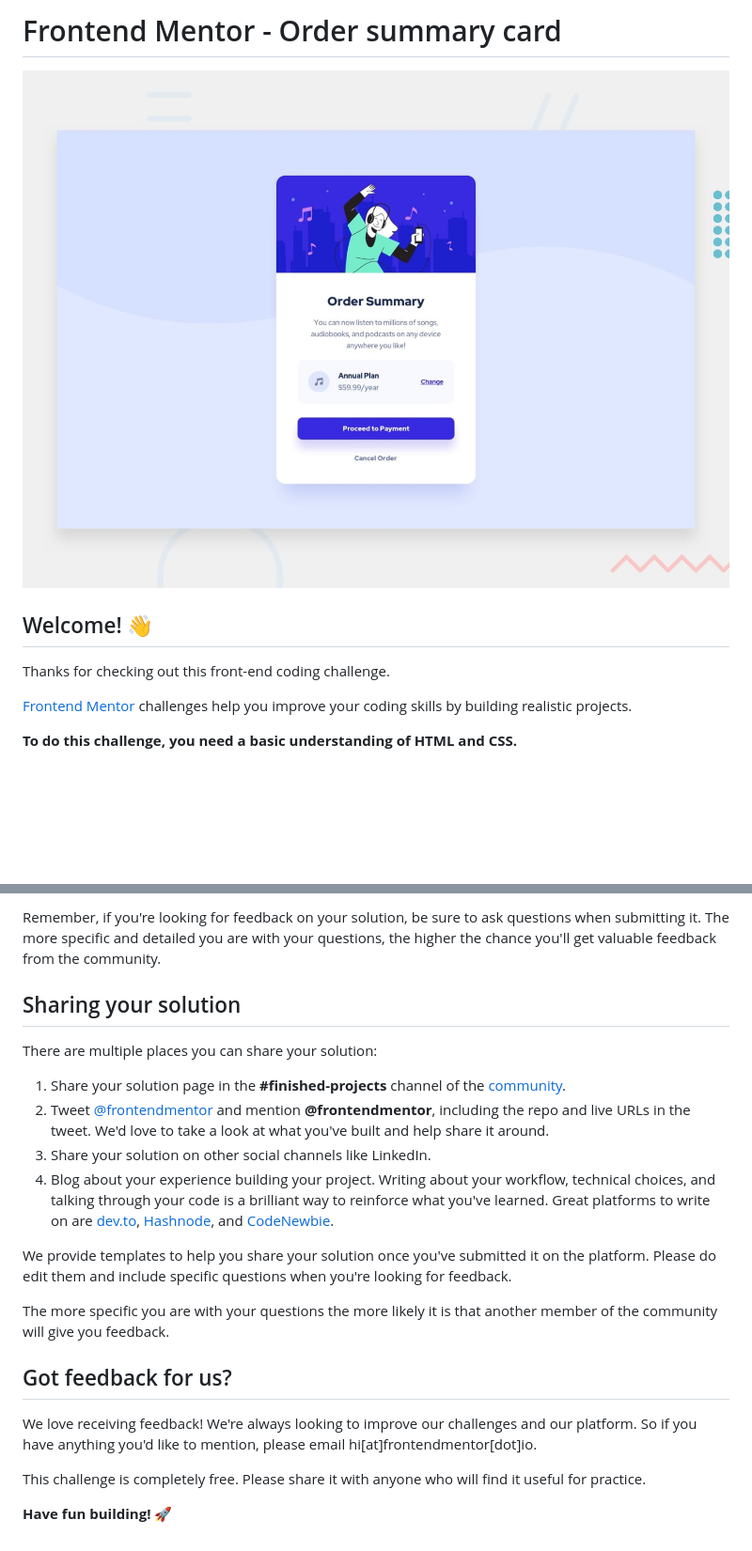
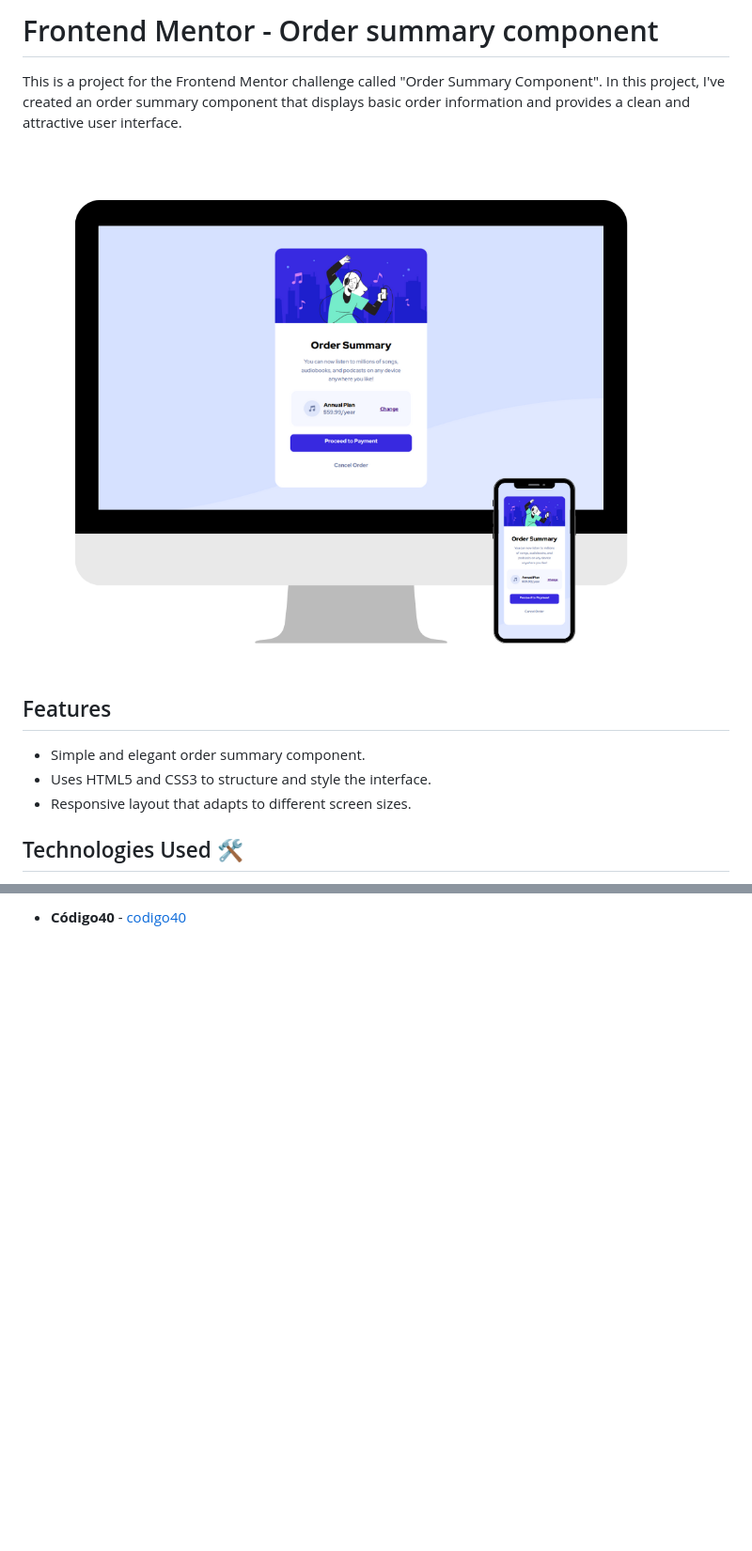
Before and after one commit to codigo40/Order-summary-component, a Markdown page: README.md, 2 parts joined by grey strips. Shown: that part at 94% size. GitHub-like rendering; pictures changed too: images/Neutral Minimal Shadow Photographer Frame Mockup Pinterest Pin.png (added); blank space fills up the shorter version.

```diff
--- a/README.md
+++ b/README.md
@@ -1,12 +1,14 @@
-# Frontend Mentor - Order summary card
+# Frontend Mentor - Order summary component
 
-![Design preview for the Order summary card coding challenge](./design/desktop-preview.jpg)
+This is a project for the Frontend Mentor challenge called "Order Summary Component". In this project, I've created an order summary component that displays basic order information and provides a clean and attractive user interface.
 
-## Welcome! 👋
+![Normal](./images/Neutral%20Minimal%20Shadow%20Photographer%20Frame%20Mockup%20Pinterest%20Pin.png)
 
-Thanks for checking out this front-end coding challenge.
+## Features
 
-[Frontend Mentor](https://www.frontendmentor.io) challenges help you improve your coding skills by building realistic projects.
+- Simple and elegant order summary component.
+- Uses HTML5 and CSS3 to structure and style the interface.
+- Responsive layout that adapts to different screen sizes.
 
-**To do this challenge, you need a basic understanding of HTML and CSS.**
+## Technologies Used 🛠️
 
@@ -70,22 +33 @@ Submit your solution on the platform for the rest of the community to see. Follo
-Remember, if you're looking for feedback on your solution, be sure to ask questions when submitting it. The more specific and detailed you are with your questions, the higher the chance you'll get valuable feedback from the community.
-
-## Sharing your solution
-
-There are multiple places you can share your solution:
-
-1. Share your solution page in the **#finished-projects** channel of the [community](https://www.frontendmentor.io/community).
-2. Tweet [@frontendmentor](https://twitter.com/frontendmentor) and mention **@frontendmentor**, including the repo and live URLs in the tweet. We'd love to take a look at what you've built and help share it around.
-3. Share your solution on other social channels like LinkedIn.
-4. Blog about your experience building your project. Writing about your workflow, technical choices, and talking through your code is a brilliant way to reinforce what you've learned. Great platforms to write on are [dev.to](https://dev.to/), [Hashnode](https://hashnode.com/), and [CodeNewbie](https://community.codenewbie.org/).
-
-We provide templates to help you share your solution once you've submitted it on the platform. Please do edit them and include specific questions when you're looking for feedback.
-
-The more specific you are with your questions the more likely it is that another member of the community will give you feedback.
-
-## Got feedback for us?
-
-We love receiving feedback! We're always looking to improve our challenges and our platform. So if you have anything you'd like to mention, please email hi[at]frontendmentor[dot]io.
-
-This challenge is completely free. Please share it with anyone who will find it useful for practice.
-
-**Have fun building!** 🚀
+- **Código40** - [codigo40](https://github.com/codigo40)
```
Also changed, not shown: other parts of README.md (+11 -50 lines), README-template.md (deleted, +0 -110 lines).
